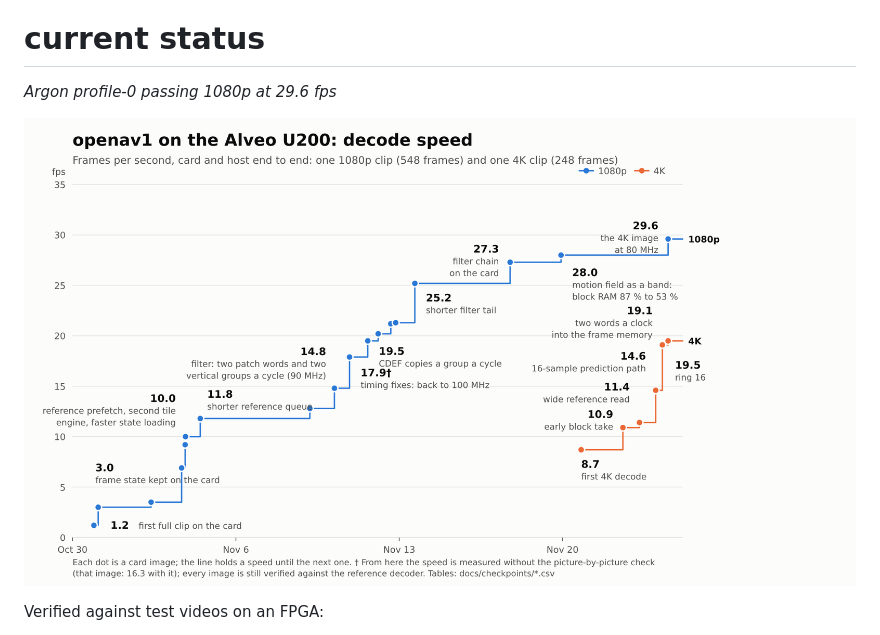
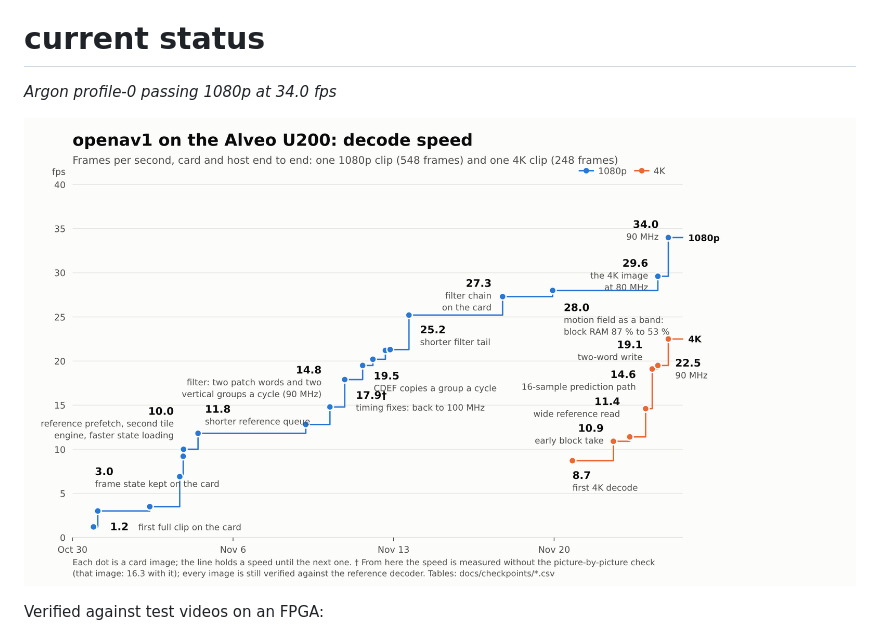
Before and after one commit to Jonahss/openav1, a Markdown page: README.md, the part around the change. Drawn GitHub-style; pictures changed too: docs/checkpoints/fps.png.

Commit message:
Checkpoints: K07 (4K clip 22.5 fps) and C19 (1080p clip 34.0 fps), image u200-k4hs90-4f7a9b1: a 90 MHz trial of the chase commit
Read on an idle host: G6aI1-vYHxM "in 11.0s (22.5 fps)" unchecked, checked 240 identical, 0 other, "in 13.8s (18.0 fps)";
in_to_tree-aom 500 of 500 identical, "UNCHECKED in 16.1s (34.0 fps)", checked "in 17.6s (31.1 fps)"; the two-tile clip
20 of 20. Build: WNS 0.000, 0 failing endpoints, WHS 0.009, WPWS 0.000, "All user specified timing constraints are
met"; decoder: FBX 12 FBY 12 FRAME_WIN 5 fb2 3 SB128 1 TE 4 REF_RING 16; 722,707 LUT (61.13 %). The 80 MHz build of
the same commit (u200-k4hs80-4f7a9b1) was bit-exact at 30.4 fps on the 1080p clip but failed a pulse-width check in
the DDR4 PHY (min skew -0.113 ns, byte 7) and was not kept. Card counters at 90 MHz: a frame 3,706,166 clocks, the
wait for a patch 0, the filter chain held by the flush 1,608,870 clocks a frame. K05 and K06 chart labels shortened.

Co-Authored-By: Claude Fable 5.2 <noreply@anthropic.com>

```diff
--- a/README.md
+++ b/README.md
@@ -12,7 +12,7 @@ This project is built by AI, though a human is involved.
 # current status
 
 *Argon profile-0 passing*
-*1080p at 29.6 fps*
+*1080p at 34.0 fps*
 
 ![Decode speed on the Alveo U200 over time: the 1080p clip and the 4K clip](docs/checkpoints/fps.png)
 
```
Also changed, not shown: docs/checkpoints/K07-layout.png (added), 3 other files.
